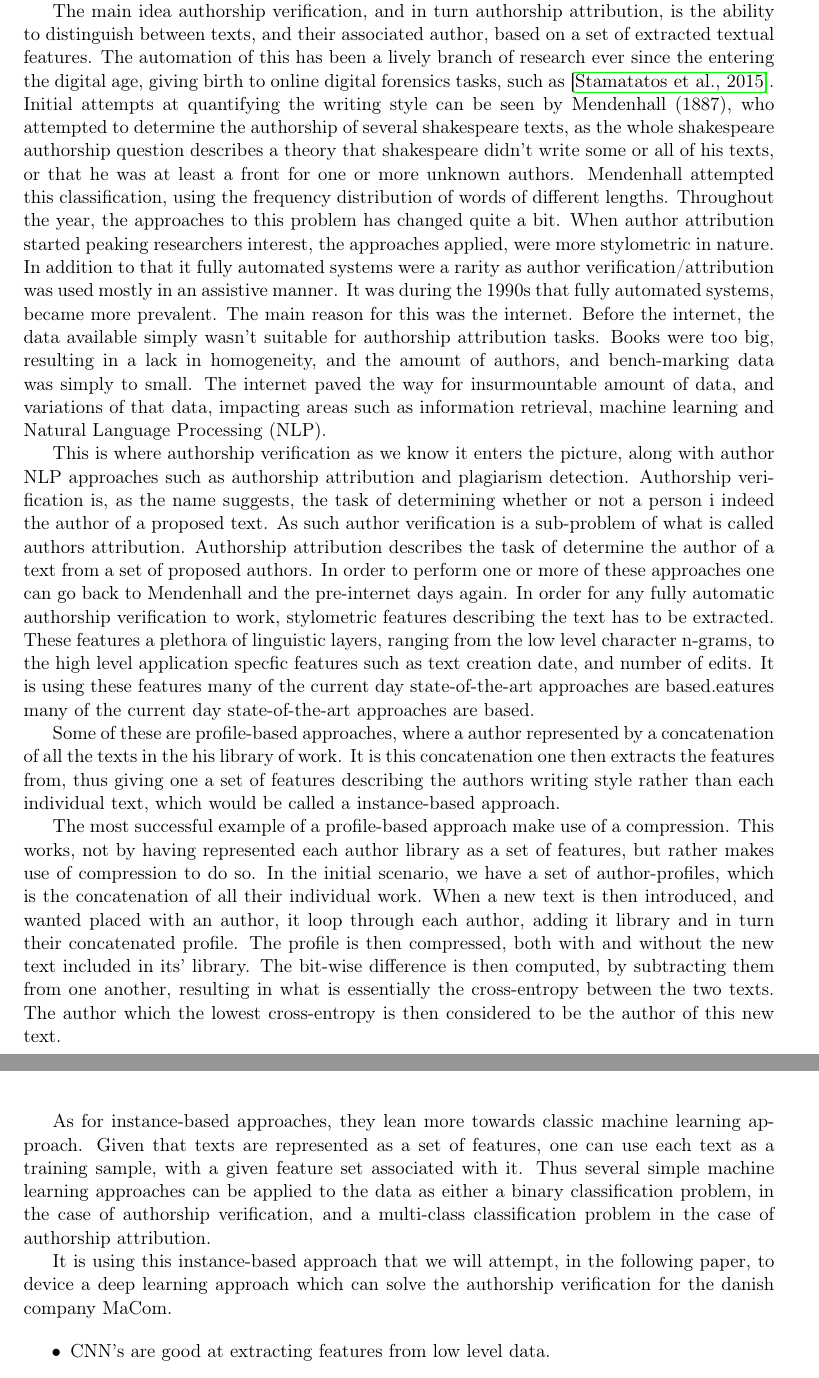
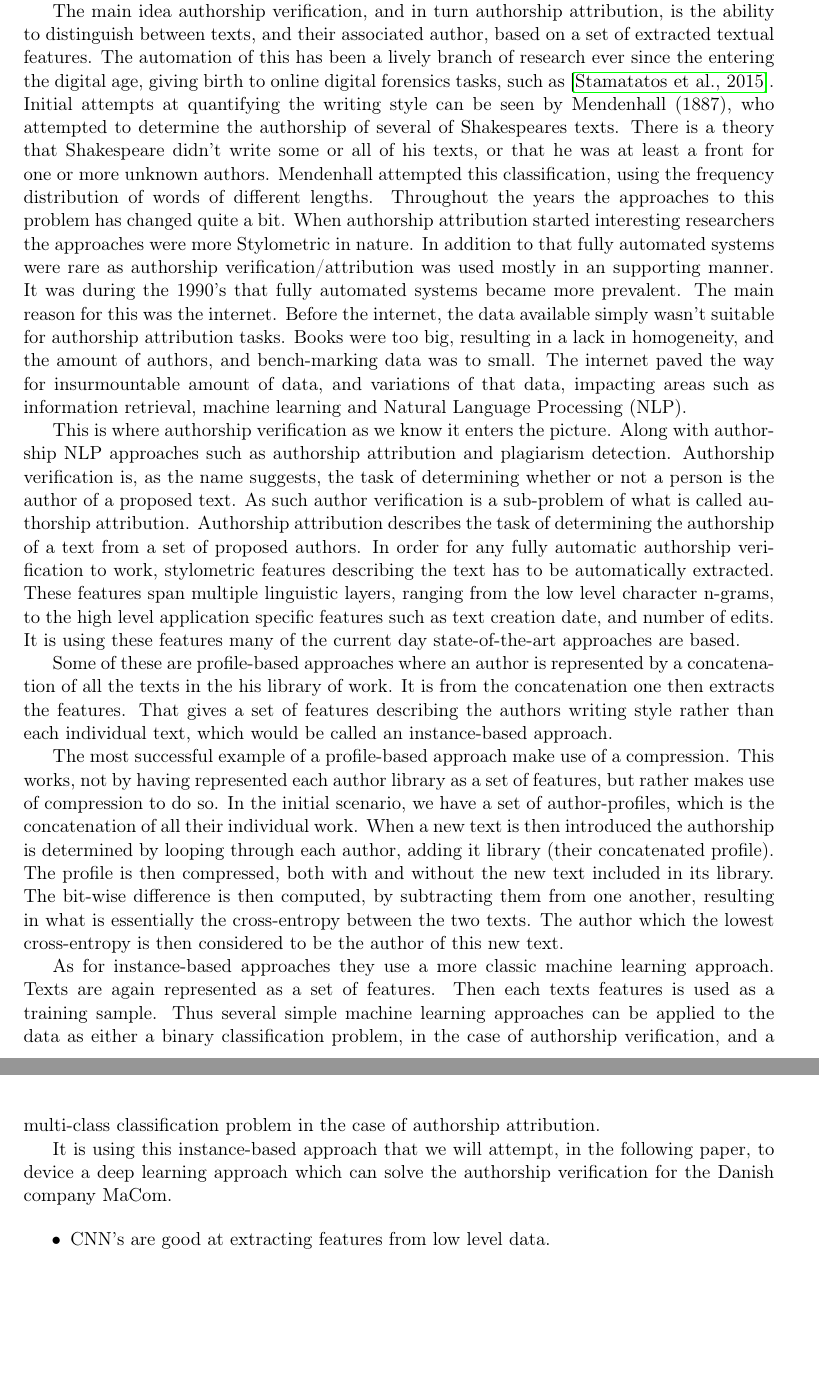
Before and after one commit to Smazle/Thesis-Authorship-Verification, a LaTeX paper (report/report.tex, which reads report/introduction.tex): two parts of pages 4 and 5 of 11, joined at a grey line, cut so that both start at the same text, the shorter picture padded with empty space. Compiled offline with pdfLaTeX.

Commit message:
Fix errors

```diff
--- a/report/introduction.tex
+++ b/report/introduction.tex
@@ -12,68 +12,64 @@ is the ability to distinguish between texts, and their associated author,
 based on a set of extracted textual features. The automation of this has been
 a lively branch of research ever since the entering the digital age, giving
 birth to online digital forensics tasks, such as \cite{pan:2015}. Initial
-attempts at quantifying the writing style can be seen by Mendenhall (1887),
-who attempted to determine the authorship of several shakespeare texts, as the
-whole shakespeare authorship question describes a theory that shakespeare didn't
-write some or all of his texts, or that he was at least a front for one or more
-unknown authors. Mendenhall attempted this classification, using the frequency
-distribution of words of different lengths. Throughout the year, the approaches
-to this problem has changed quite a bit. When author attribution started
-peaking researchers interest, the approaches applied, were more stylometric in
-nature. In addition to that it fully automated systems were a rarity as author
-verification/attribution was used mostly in an assistive manner. It was during
-the 1990s that fully automated systems, became more prevalent. The main reason
-for this was the internet. Before the internet, the data available simply wasn't
-suitable for authorship attribution tasks. Books were too big, resulting in
-a lack in homogeneity, and the amount of authors, and bench-marking data was
-simply to small. The internet paved the way for insurmountable amount of data,
-and variations of that data, impacting areas such as information retrieval,
-machine learning and \gls{NLP}.
+attempts at quantifying the writing style can be seen by Mendenhall (1887), who
+attempted to determine the authorship of several of Shakespeares texts. There
+is a theory that Shakespeare didn't write some or all of his texts, or that he
+was at least a front for one or more unknown authors. Mendenhall attempted this
+classification, using the frequency distribution of words of different lengths.
+Throughout the years the approaches to this problem has changed quite a bit.
+When authorship attribution started interesting researchers the approaches were
+more Stylometric in nature. In addition to that fully automated systems were
+rare as authorship verification/attribution was used mostly in an supporting
+manner. It was during the 1990's that fully automated systems became more
+prevalent. The main reason for this was the internet. Before the internet, the
+data available simply wasn't suitable for authorship attribution tasks. Books
+were too big, resulting in a lack in homogeneity, and the amount of authors, and
+bench-marking data was to small. The internet paved the way for insurmountable
+amount of data, and variations of that data, impacting areas such as information
+retrieval, machine learning and \gls{NLP}.
 
-This is where authorship verification as we know it enters the picture, along
-with author \gls{NLP} approaches such as authorship attribution and plagiarism
-detection. Authorship verification is, as the name suggests, the task of
-determining whether or not a person i indeed the author of a proposed text. As
-such author verification is a sub-problem of what is called authors attribution.
-Authorship attribution describes the task of determine the author of a text
-from a set of proposed authors. In order to perform one or more of these
-approaches one can go back to Mendenhall and the pre-internet days again. In
-order for any fully automatic authorship verification to work, stylometric
-features describing the text has to be extracted. These features a plethora of
-linguistic layers, ranging from the low level character n-grams, to the high
-level application specfic features such as text creation date, and number of
-edits. It is using these features many of the current day state-of-the-art
-approaches are based.eatures many of the current day state-of-the-art approaches
-are based.
+This is where authorship verification as we know it enters the picture. Along
+with authorship \gls{NLP} approaches such as authorship attribution and
+plagiarism detection. Authorship verification is, as the name suggests, the task
+of determining whether or not a person is the author of a proposed text. As such
+author verification is a sub-problem of what is called authorship attribution.
+Authorship attribution describes the task of determining the authorship of a
+text from a set of proposed authors. In order for any fully automatic authorship
+verification to work, stylometric features describing the text has to be
+automatically extracted. These features span multiple linguistic layers, ranging
+from the low level character n-grams, to the high level application specific
+features such as text creation date, and number of edits. It is using these
+features many of the current day state-of-the-art approaches are based.
 
-Some of these are profile-based approaches, where a author represented by
-a concatenation of all the texts in the his library of work. It is this
-concatenation one then extracts the features from, thus giving one a set of
-features describing the authors writing style rather than each individual text,
-which would be called a instance-based approach.
+Some of these are profile-based approaches where an author is represented by
+a concatenation of all the texts in the his library of work. It is from the
+concatenation one then extracts the features. That gives a set of features
+describing the authors writing style rather than each individual text, which
+would be called an instance-based approach.
 
 The most successful example of a profile-based approach make use of a
 compression. This works, not by having represented each author library as a
 set of features, but rather makes use of compression to do so. In the initial
-scenario, we have a set of author-profiles, which is the concatenation of all
-their individual work. When a new text is then introduced, and wanted placed
-with an author, it loop through each author, adding it library and in turn their
-concatenated profile. The profile is then compressed, both with and without the
-new text included in its' library. The bit-wise difference is then computed,
+scenario, we have a set of author-profiles, which is the concatenation of
+all their individual work. When a new text is then introduced the authorship
+is determined by looping through each author, adding it library (their
+concatenated profile). The profile is then compressed, both with and without
+the new text included in its library. The bit-wise difference is then computed,
 by subtracting them from one another, resulting in what is essentially the
 cross-entropy between the two texts. The author which the lowest cross-entropy
 is then considered to be the author of this new text.
 
-As for instance-based approaches, they lean more towards classic machine
-learning approach. Given that texts are represented as a set of features, one
-can use each text as a training sample, with a given feature set associated with it.
-Thus several simple machine learning approaches can be applied to the data as either
-a binary classification problem, in the case of authorship verification, and a
-multi-class classification problem in the case of authorship attribution.
+As for instance-based approaches they use a more classic machine learning
+approach. Texts are again represented as a set of features. Then each texts
+features is used as a training sample. Thus several simple machine learning
+approaches can be applied to the data as either a binary classification problem,
+in the case of authorship verification, and a multi-class classification problem
+in the case of authorship attribution.
 
 It is using this instance-based approach that we will attempt, in the following
 paper, to device a deep learning approach which can solve the authorship
-verification for the danish company MaCom.
+verification for the Danish company MaCom.
 
 
 \begin{itemize}
```
